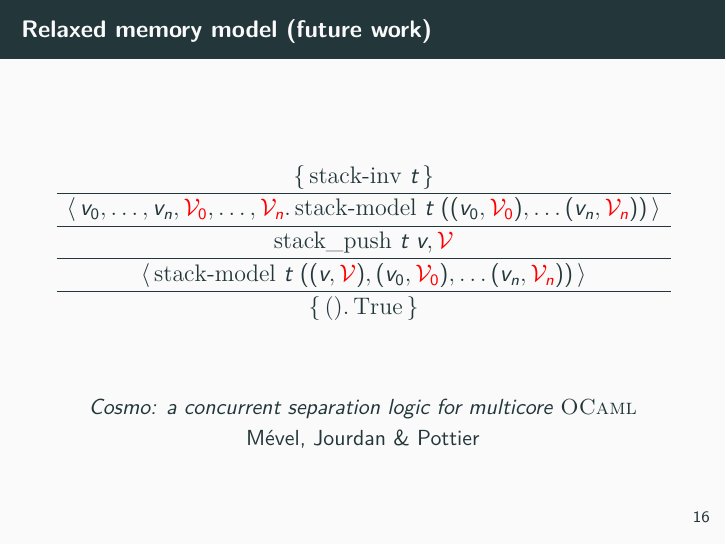
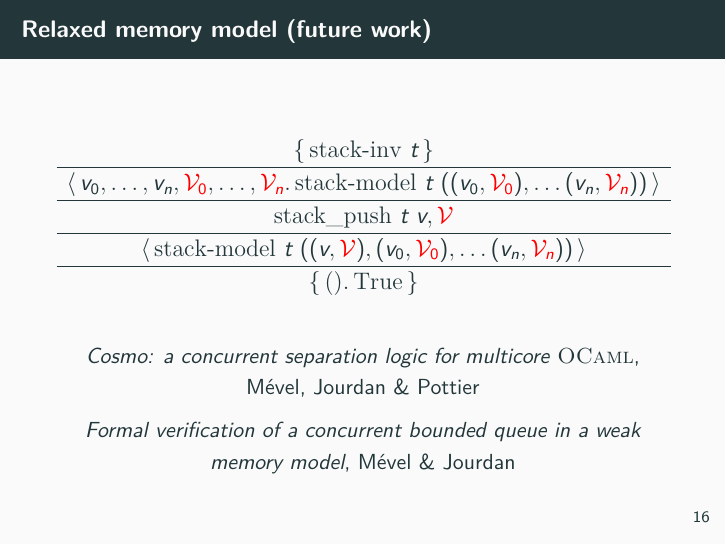
Before and after one commit to clef-men/article_saturn, LaTeX slides (talk/main.tex, which reads talk/verification.tex): page 27 of 29. Compiled offline with XeLaTeX.

Commit message:
Add another reference for Cosmo.

```diff
--- a/talk/verification.tex
+++ b/talk/verification.tex
@@ -94,8 +94,9 @@ Birkedal, Dinsdale-Young, Guéneau, Jaber, Svendsen \& Tzevelekos
 \]
 \vfill
 \normalsize
-\emph{Cosmo: a concurrent separation logic for multicore \OCaml} \\
-Mével, Jourdan \& Pottier
+\emph{Cosmo: a concurrent separation logic for multicore \OCaml}, Mével, Jourdan \& Pottier \\
+\medskip
+\emph{Formal verification of a concurrent bounded queue in a weak memory model}, Mével \& Jourdan
 \end{frame}
 
 \begin{frame}[fragile]{Writing concurrent protocols in \Iris}
```
Also changed, not shown: talk/main.pdf.
